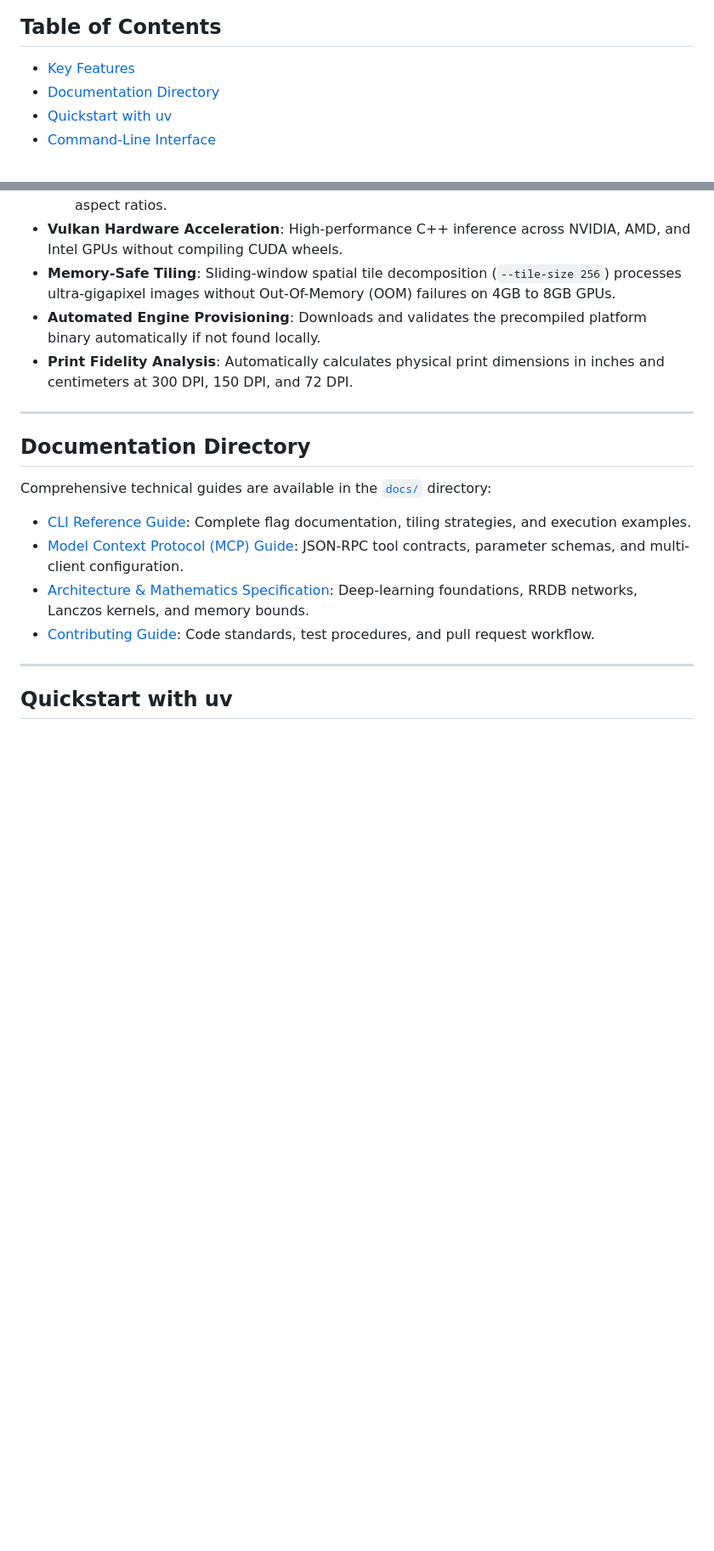
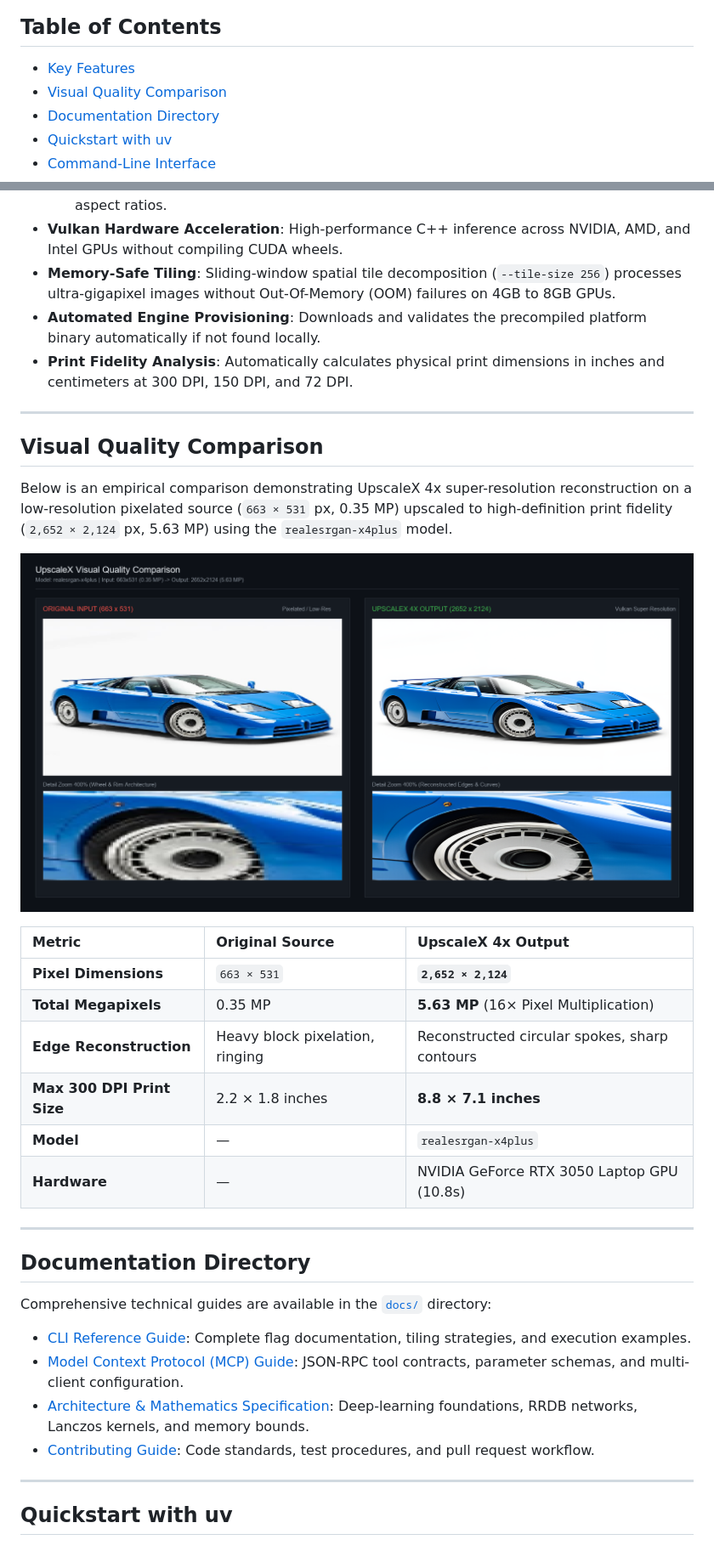
Before and after one commit to The-Open-Source-Founder/upscalex, a Markdown page: README.md, 2 parts joined by grey strips. Shown at 85% size. GitHub-like rendering; pictures changed too: assets/comparison.png (added); blank space fills up the shorter version.

Commit message:
docs: add visual quality comparison and 400% zoom crop to readme

```diff
--- a/README.md
+++ b/README.md
@@ -18,6 +18,7 @@ Engineered for digital print workflows, large-format poster production, fine art
 ## Table of Contents
 
 - [Key Features](#key-features)
+- [Visual Quality Comparison](#visual-quality-comparison)
 - [Documentation Directory](#documentation-directory)
 - [Quickstart with uv](#quickstart-with-uv)
 - [Command-Line Interface](#command-line-interface)
@@ -40,6 +41,25 @@ Engineered for digital print workflows, large-format poster production, fine art
 - **Memory-Safe Tiling**: Sliding-window spatial tile decomposition (`--tile-size 256`) processes ultra-gigapixel images without Out-Of-Memory (OOM) failures on 4GB to 8GB GPUs.
 - **Automated Engine Provisioning**: Downloads and validates the precompiled platform binary automatically if not found locally.
 - **Print Fidelity Analysis**: Automatically calculates physical print dimensions in inches and centimeters at 300 DPI, 150 DPI, and 72 DPI.
+
+---
+
+## Visual Quality Comparison
+
+Below is an empirical comparison demonstrating UpscaleX 4x super-resolution reconstruction on a low-resolution pixelated source (`663 × 531` px, 0.35 MP) upscaled to high-definition print fidelity (`2,652 × 2,124` px, 5.63 MP) using the `realesrgan-x4plus` model.
+
+<p align="center">
+  <img src="assets/comparison.png" alt="UpscaleX Quality Comparison" width="100%">
+</p>
+
+| Metric | Original Source | UpscaleX 4x Output |
+| :--- | :--- | :--- |
+| **Pixel Dimensions** | `663 × 531` | **`2,652 × 2,124`** |
+| **Total Megapixels** | 0.35 MP | **5.63 MP** (16× Pixel Multiplication) |
+| **Edge Reconstruction** | Heavy block pixelation, ringing | Reconstructed circular spokes, sharp contours |
+| **Max 300 DPI Print Size** | 2.2 × 1.8 inches | **8.8 × 7.1 inches** |
+| **Model** | — | `realesrgan-x4plus` |
+| **Hardware** | — | NVIDIA GeForce RTX 3050 Laptop GPU (10.8s) |
 
 ---
 
```
Also changed, not shown: assets/sample_original.png (added), 1 other file.
